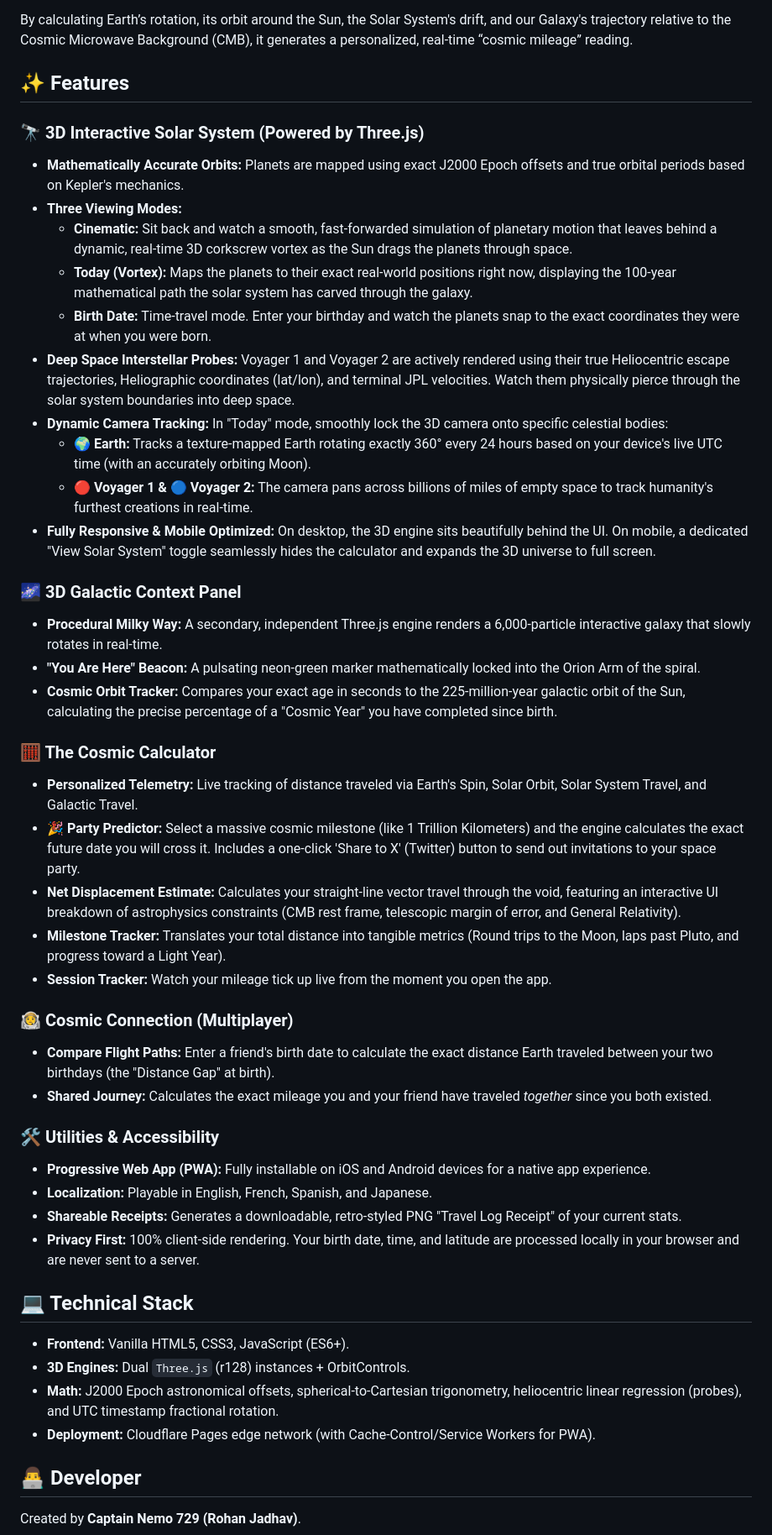
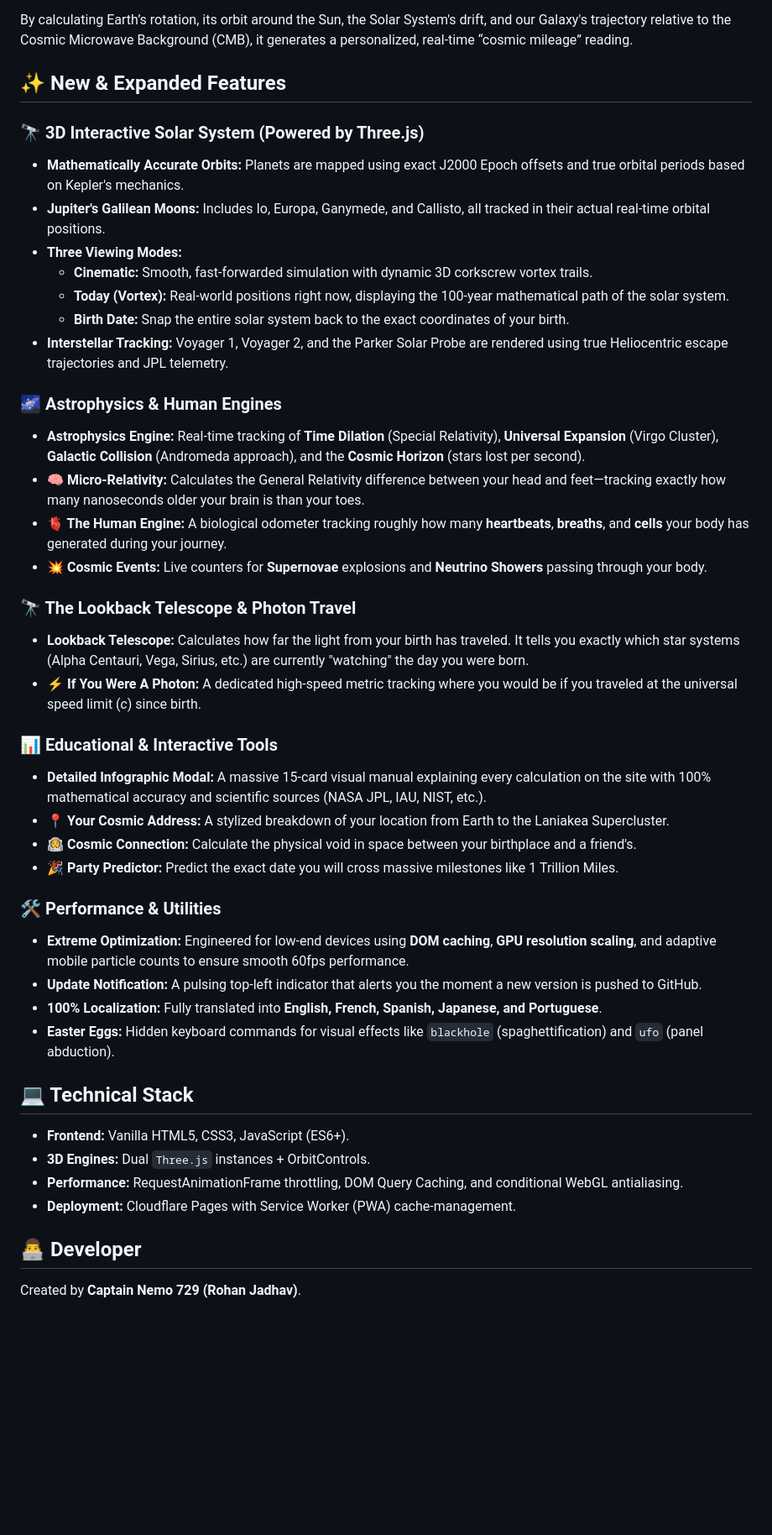
Before and after one commit to rohanjadhav1880-glitch/cosmic-odometer, a Markdown page: README.md, the part around the change. Shown at 84% size. GitHub-like rendering; blank space fills up the shorter version.

```diff
--- a/README.md
+++ b/README.md
@@ -4,47 +4,44 @@
 
 By calculating Earth’s rotation, its orbit around the Sun, the Solar System's drift, and our Galaxy's trajectory relative to the Cosmic Microwave Background (CMB), it generates a personalized, real-time “cosmic mileage” reading.
 
-## ✨ Features
+## ✨ New & Expanded Features
 
 ### 🔭 3D Interactive Solar System (Powered by Three.js)
 * **Mathematically Accurate Orbits:** Planets are mapped using exact J2000 Epoch offsets and true orbital periods based on Kepler's mechanics.
+* **Jupiter's Galilean Moons:** Includes Io, Europa, Ganymede, and Callisto, all tracked in their actual real-time orbital positions.
 * **Three Viewing Modes:**
-  * **Cinematic:** Sit back and watch a smooth, fast-forwarded simulation of planetary motion that leaves behind a dynamic, real-time 3D corkscrew vortex as the Sun drags the planets through space.
-  * **Today (Vortex):** Maps the planets to their exact real-world positions right now, displaying the 100-year mathematical path the solar system has carved through the galaxy.
-  * **Birth Date:** Time-travel mode. Enter your birthday and watch the planets snap to the exact coordinates they were at when you were born.
-* **Deep Space Interstellar Probes:** Voyager 1 and Voyager 2 are actively rendered using their true Heliocentric escape trajectories, Heliographic coordinates (lat/lon), and terminal JPL velocities. Watch them physically pierce through the solar system boundaries into deep space.
-* **Dynamic Camera Tracking:** In "Today" mode, smoothly lock the 3D camera onto specific celestial bodies:
-  * **🌍 Earth:** Tracks a texture-mapped Earth rotating exactly 360° every 24 hours based on your device's live UTC time (with an accurately orbiting Moon).
-  * **🔴 Voyager 1 & 🔵 Voyager 2:** The camera pans across billions of miles of empty space to track humanity's furthest creations in real-time.
-* **Fully Responsive & Mobile Optimized:** On desktop, the 3D engine sits beautifully behind the UI. On mobile, a dedicated "View Solar System" toggle seamlessly hides the calculator and expands the 3D universe to full screen.
+  * **Cinematic:** Smooth, fast-forwarded simulation with dynamic 3D corkscrew vortex trails.
+  * **Today (Vortex):** Real-world positions right now, displaying the 100-year mathematical path of the solar system.
+  * **Birth Date:** Snap the entire solar system back to the exact coordinates of your birth.
+* **Interstellar Tracking:** Voyager 1, Voyager 2, and the Parker Solar Probe are rendered using true Heliocentric escape trajectories and JPL telemetry.
 
-### 🌌 3D Galactic Context Panel
-* **Procedural Milky Way:** A secondary, independent Three.js engine renders a 6,000-particle interactive galaxy that slowly rotates in real-time.
-* **"You Are Here" Beacon:** A pulsating neon-green marker mathematically locked into the Orion Arm of the spiral.
-* **Cosmic Orbit Tracker:** Compares your exact age in seconds to the 225-million-year galactic orbit of the Sun, calculating the precise percentage of a "Cosmic Year" you have completed since birth.
+### 🌌 Astrophysics & Human Engines
+* **Astrophysics Engine:** Real-time tracking of **Time Dilation** (Special Relativity), **Universal Expansion** (Virgo Cluster), **Galactic Collision** (Andromeda approach), and the **Cosmic Horizon** (stars lost per second).
+* **🧠 Micro-Relativity:** Calculates the General Relativity difference between your head and feet—tracking exactly how many nanoseconds older your brain is than your toes.
+* **🫀 The Human Engine:** A biological odometer tracking roughly how many **heartbeats**, **breaths**, and **cells** your body has generated during your journey.
+* **💥 Cosmic Events:** Live counters for **Supernovae** explosions and **Neutrino Showers** passing through your body.
 
-### 🧮 The Cosmic Calculator
-* **Personalized Telemetry:** Live tracking of distance traveled via Earth's Spin, Solar Orbit, Solar System Travel, and Galactic Travel.
-* **🎉 Party Predictor:** Select a massive cosmic milestone (like 1 Trillion Kilometers) and the engine calculates the exact future date you will cross it. Includes a one-click 'Share to X' (Twitter) button to send out invitations to your space party.
-* **Net Displacement Estimate:** Calculates your straight-line vector travel through the void, featuring an interactive UI breakdown of astrophysics constraints (CMB rest frame, telescopic margin of error, and General Relativity).
-* **Milestone Tracker:** Translates your total distance into tangible metrics (Round trips to the Moon, laps past Pluto, and progress toward a Light Year).
-* **Session Tracker:** Watch your mileage tick up live from the moment you open the app.
+### 🔭 The Lookback Telescope & Photon Travel
+* **Lookback Telescope:** Calculates how far the light from your birth has traveled. It tells you exactly which star systems (Alpha Centauri, Vega, Sirius, etc.) are currently "watching" the day you were born.
+* **⚡ If You Were A Photon:** A dedicated high-speed metric tracking where you would be if you traveled at the universal speed limit (*c*) since birth.
 
-### 👩‍🚀 Cosmic Connection (Multiplayer)
-* **Compare Flight Paths:** Enter a friend's birth date to calculate the exact distance Earth traveled between your two birthdays (the "Distance Gap" at birth).
-* **Shared Journey:** Calculates the exact mileage you and your friend have traveled *together* since you both existed.
+### 📊 Educational & Interactive Tools
+* **Detailed Infographic Modal:** A massive 15-card visual manual explaining every calculation on the site with 100% mathematical accuracy and scientific sources (NASA JPL, IAU, NIST, etc.).
+* **📍 Your Cosmic Address:** A stylized breakdown of your location from Earth to the Laniakea Supercluster.
+* **👩‍🚀 Cosmic Connection:** Calculate the physical void in space between your birthplace and a friend's.
+* **🎉 Party Predictor:** Predict the exact date you will cross massive milestones like 1 Trillion Miles.
 
-### 🛠️ Utilities & Accessibility
-* **Progressive Web App (PWA):** Fully installable on iOS and Android devices for a native app experience.
-* **Localization:** Playable in English, French, Spanish, and Japanese.
-* **Shareable Receipts:** Generates a downloadable, retro-styled PNG "Travel Log Receipt" of your current stats.
-* **Privacy First:** 100% client-side rendering. Your birth date, time, and latitude are processed locally in your browser and are never sent to a server.
+### 🛠️ Performance & Utilities
+* **Extreme Optimization:** Engineered for low-end devices using **DOM caching**, **GPU resolution scaling**, and adaptive mobile particle counts to ensure smooth 60fps performance.
+* **Update Notification:** A pulsing top-left indicator that alerts you the moment a new version is pushed to GitHub.
+* **100% Localization:** Fully translated into **English, French, Spanish, Japanese, and Portuguese**.
+* **Easter Eggs:** Hidden keyboard commands for visual effects like `blackhole` (spaghettification) and `ufo` (panel abduction).
 
 ## 💻 Technical Stack
 * **Frontend:** Vanilla HTML5, CSS3, JavaScript (ES6+).
-* **3D Engines:** Dual `Three.js` (r128) instances + OrbitControls.
-* **Math:** J2000 Epoch astronomical offsets, spherical-to-Cartesian trigonometry, heliocentric linear regression (probes), and UTC timestamp fractional rotation.
-* **Deployment:** Cloudflare Pages edge network (with Cache-Control/Service Workers for PWA).
+* **3D Engines:** Dual `Three.js` instances + OrbitControls.
+* **Performance:** RequestAnimationFrame throttling, DOM Query Caching, and conditional WebGL antialiasing.
+* **Deployment:** Cloudflare Pages with Service Worker (PWA) cache-management.
 
 ## 👨‍💻 Developer
 Created by **Captain Nemo 729 (Rohan Jadhav)**.
```
